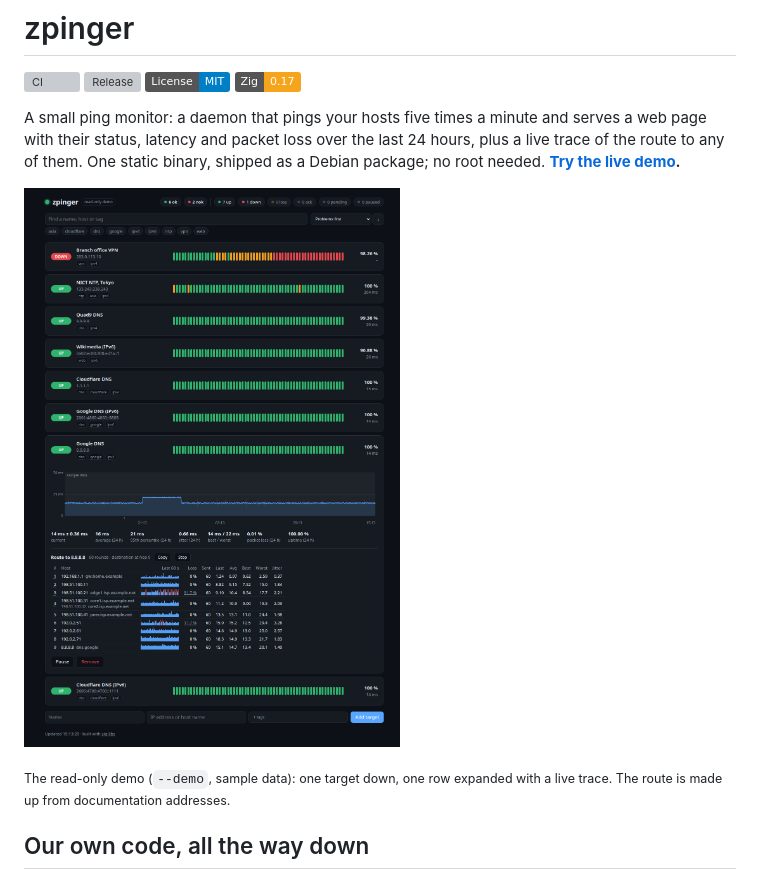
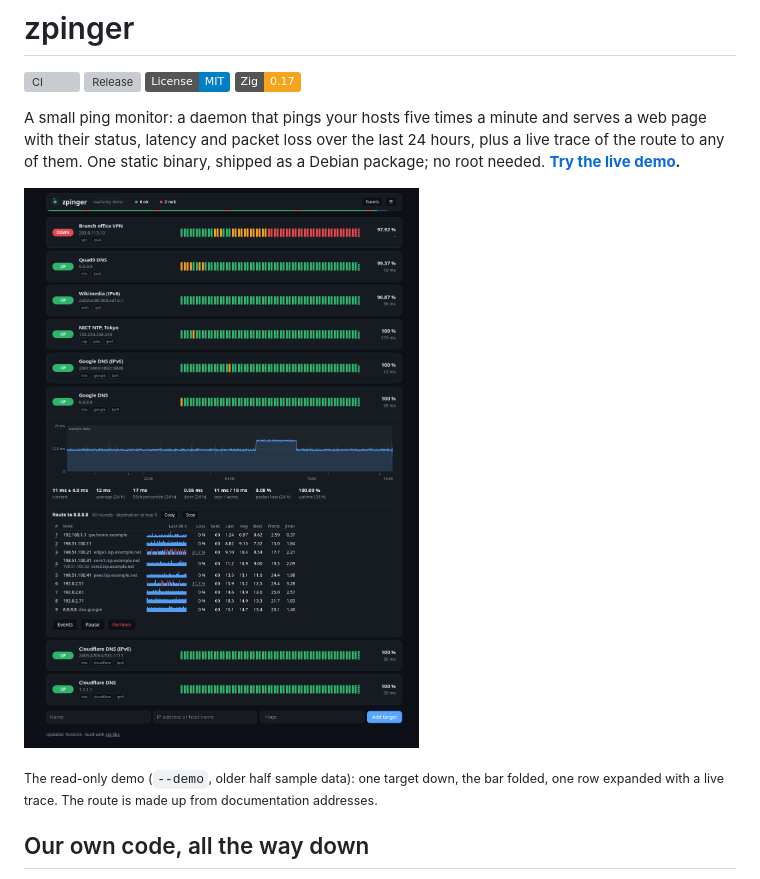
Before and after one commit to zaxified/zpinger, a Markdown page: README.md, the part around the change. GitHub-like rendering; pictures changed too: doc/screenshot.png; badges without logos; grey boxes are pictures that could not be loaded.

Commit message:
README screenshot: the folded bar and the live newest beats
Taken from a demo instance after calm cycles, with prefers-reduced-motion
(no animation caught mid-way); about.json height follows.

Co-Authored-By: Claude Opus 5.5 <noreply@anthropic.com>

```diff
--- a/README.md
+++ b/README.md
@@ -13,7 +13,7 @@ shipped as a Debian package; no root needed.
 
 ![zpinger: eight hosts with status, tags, recent cycles and uptime; one row expanded to its 24-hour latency chart and a live trace of the route, hop by hop](doc/screenshot.png)
 
-<sub>The read-only demo (`--demo`, sample data): one target down, one row expanded with a live trace. The route is made up from documentation addresses.</sub>
+<sub>The read-only demo (`--demo`, older half sample data): one target down, the bar folded, one row expanded with a live trace. The route is made up from documentation addresses.</sub>
 
 ## Our own code, all the way down
 
```
Also changed, not shown: 1 other file.
